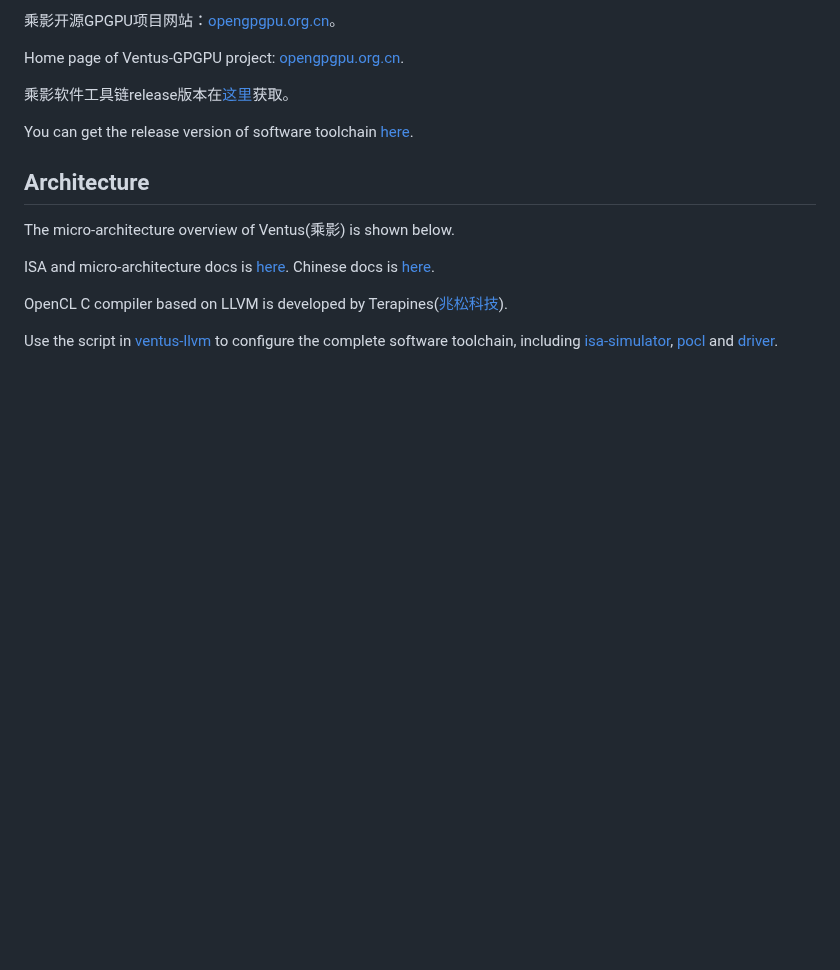
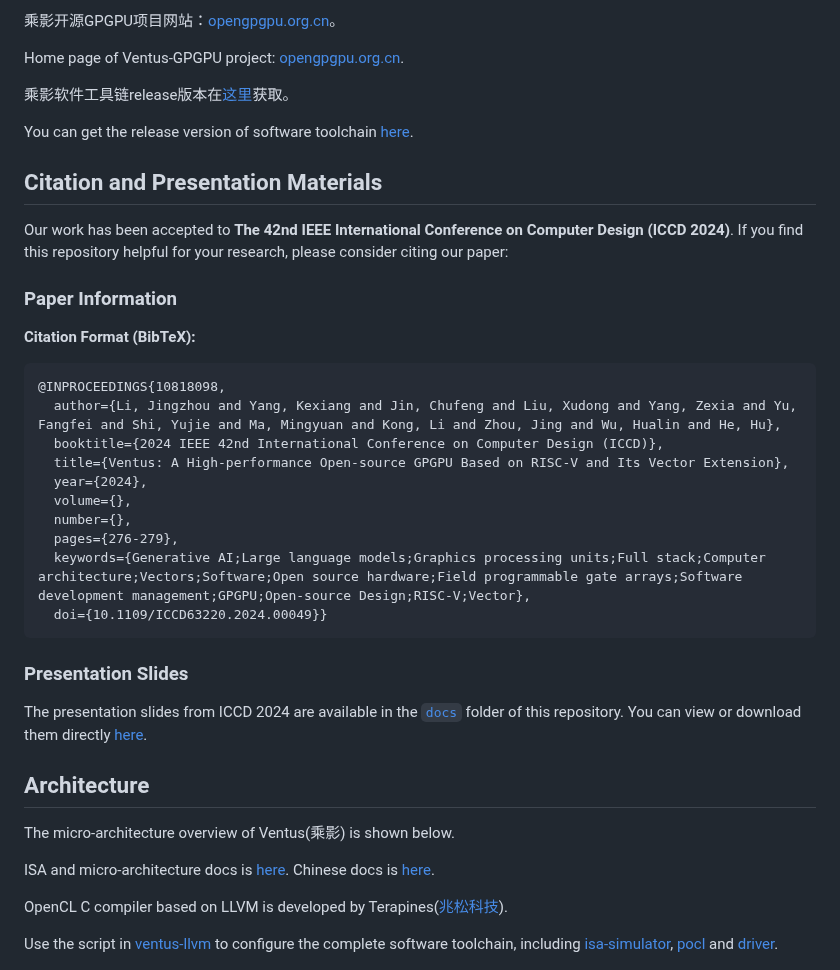
Before and after one commit to THU-DSP-LAB/ventus-gpgpu, a Markdown page: README.md, the part around one of its changes. GitHub-like rendering; blank space fills up the shorter version.

````diff
--- a/README.md
+++ b/README.md
@@ -17,6 +17,31 @@ Home page of Ventus-GPGPU project: [opengpgpu.org.cn](https://opengpgpu.org.cn/)
 乘影软件工具链release版本在[这里](https://opengpgpu.org.cn/html/web/project/release/index.html)获取。
 
 You can get the release version of software toolchain [here](https://opengpgpu.org.cn/html/web/project/release/index.html).
+
+## Citation and Presentation Materials
+
+Our work has been accepted to **The 42nd IEEE International Conference on Computer Design (ICCD 2024)**. If you find this repository helpful for your research, please consider citing our paper:
+
+### Paper Information
+
+**Citation Format (BibTeX):**
+
+```bibtex
+@INPROCEEDINGS{10818098,
+  author={Li, Jingzhou and Yang, Kexiang and Jin, Chufeng and Liu, Xudong and Yang, Zexia and Yu, Fangfei and Shi, Yujie and Ma, Mingyuan and Kong, Li and Zhou, Jing and Wu, Hualin and He, Hu},
+  booktitle={2024 IEEE 42nd International Conference on Computer Design (ICCD)},
+  title={Ventus: A High-performance Open-source GPGPU Based on RISC-V and Its Vector Extension},
+  year={2024},
+  volume={},
+  number={},
+  pages={276-279},
+  keywords={Generative AI;Large language models;Graphics processing units;Full stack;Computer architecture;Vectors;Software;Open source hardware;Field programmable gate arrays;Software development management;GPGPU;Open-source Design;RISC-V;Vector},
+  doi={10.1109/ICCD63220.2024.00049}}
+```
+
+### Presentation Slides
+
+The presentation slides from ICCD 2024 are available in the [`docs`](https://github.com/THU-DSP-LAB/ventus-gpgpu/tree/master/docs) folder of this repository. You can view or download them directly [here](https://github.com/THU-DSP-LAB/ventus-gpgpu/blob/master/docs/ICCD2024_Ventus_Presentation.pdf).
 
 ## Architecture
 
````
Also changed, not shown: other parts of README.md (+0 -25 lines).
